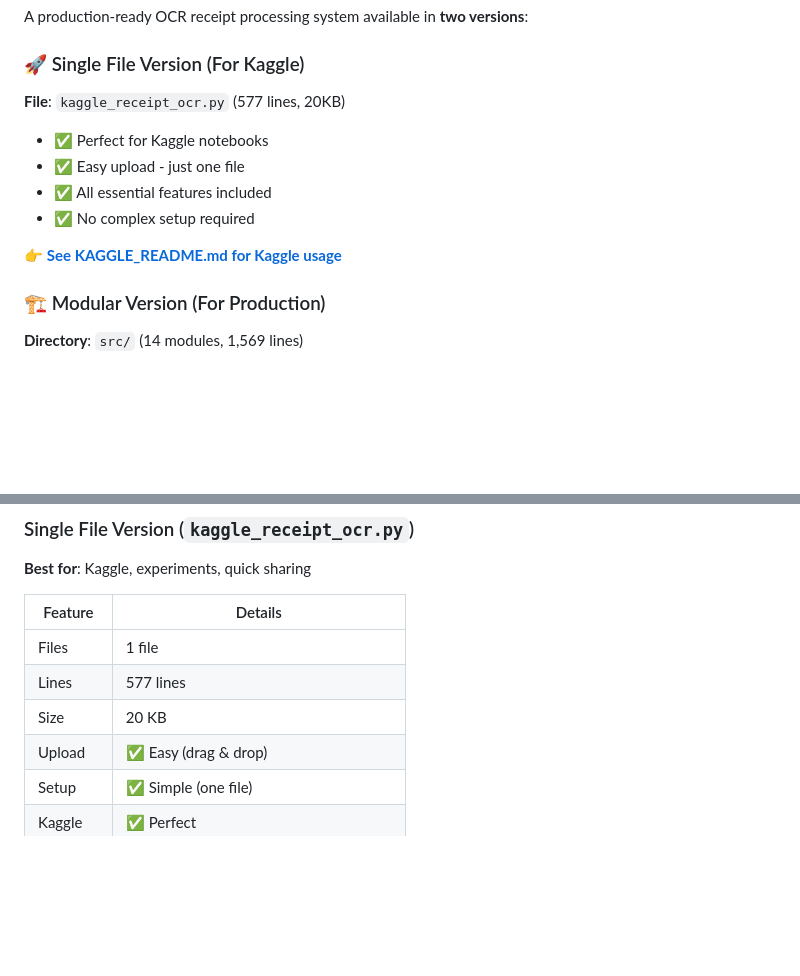
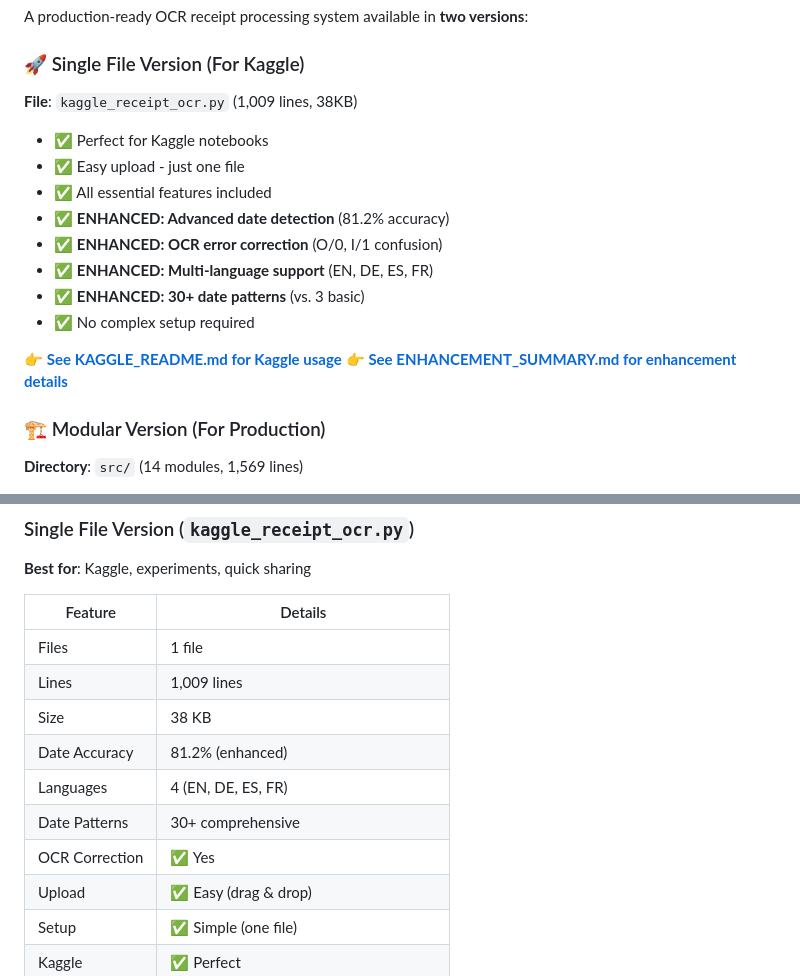
Before and after one commit to aiparallel0/kaggle, a Markdown page: README.md, 2 parts joined by grey strips. Rendered like a GitHub page; blank space fills up the shorter version.

Commit message:
Add comprehensive documentation and test results
Co-authored-by: aiparallel0 <242355271+aiparallel0@users.noreply.github.com>

```diff
--- a/README.md
+++ b/README.md
@@ -5,13 +5,18 @@
 A production-ready OCR receipt processing system available in **two versions**:
 
 ### 🚀 Single File Version (For Kaggle)
-**File**: `kaggle_receipt_ocr.py` (577 lines, 20KB)
+**File**: `kaggle_receipt_ocr.py` (1,009 lines, 38KB)
 - ✅ Perfect for Kaggle notebooks
 - ✅ Easy upload - just one file
 - ✅ All essential features included
+- ✅ **ENHANCED: Advanced date detection** (81.2% accuracy)
+- ✅ **ENHANCED: OCR error correction** (O/0, I/1 confusion)
+- ✅ **ENHANCED: Multi-language support** (EN, DE, ES, FR)
+- ✅ **ENHANCED: 30+ date patterns** (vs. 3 basic)
 - ✅ No complex setup required
 
 👉 **[See KAGGLE_README.md for Kaggle usage](KAGGLE_README.md)**
+👉 **[See ENHANCEMENT_SUMMARY.md for enhancement details](ENHANCEMENT_SUMMARY.md)**
 
 ### 🏗️ Modular Version (For Production)
 **Directory**: `src/` (14 modules, 1,569 lines)
@@ -307,8 +312,12 @@ This repository provides **two versions** to suit different needs:
 | Feature | Details |
 |---------|---------|
 | Files | 1 file |
-| Lines | 577 lines |
-| Size | 20 KB |
+| Lines | 1,009 lines |
+| Size | 38 KB |
+| Date Accuracy | 81.2% (enhanced) |
+| Languages | 4 (EN, DE, ES, FR) |
+| Date Patterns | 30+ comprehensive |
+| OCR Correction | ✅ Yes |
 | Upload | ✅ Easy (drag & drop) |
 | Setup | ✅ Simple (one file) |
 | Kaggle | ✅ Perfect |
```
Also changed, not shown: ENHANCEMENT_SUMMARY.md (added, +186 -0 lines).
